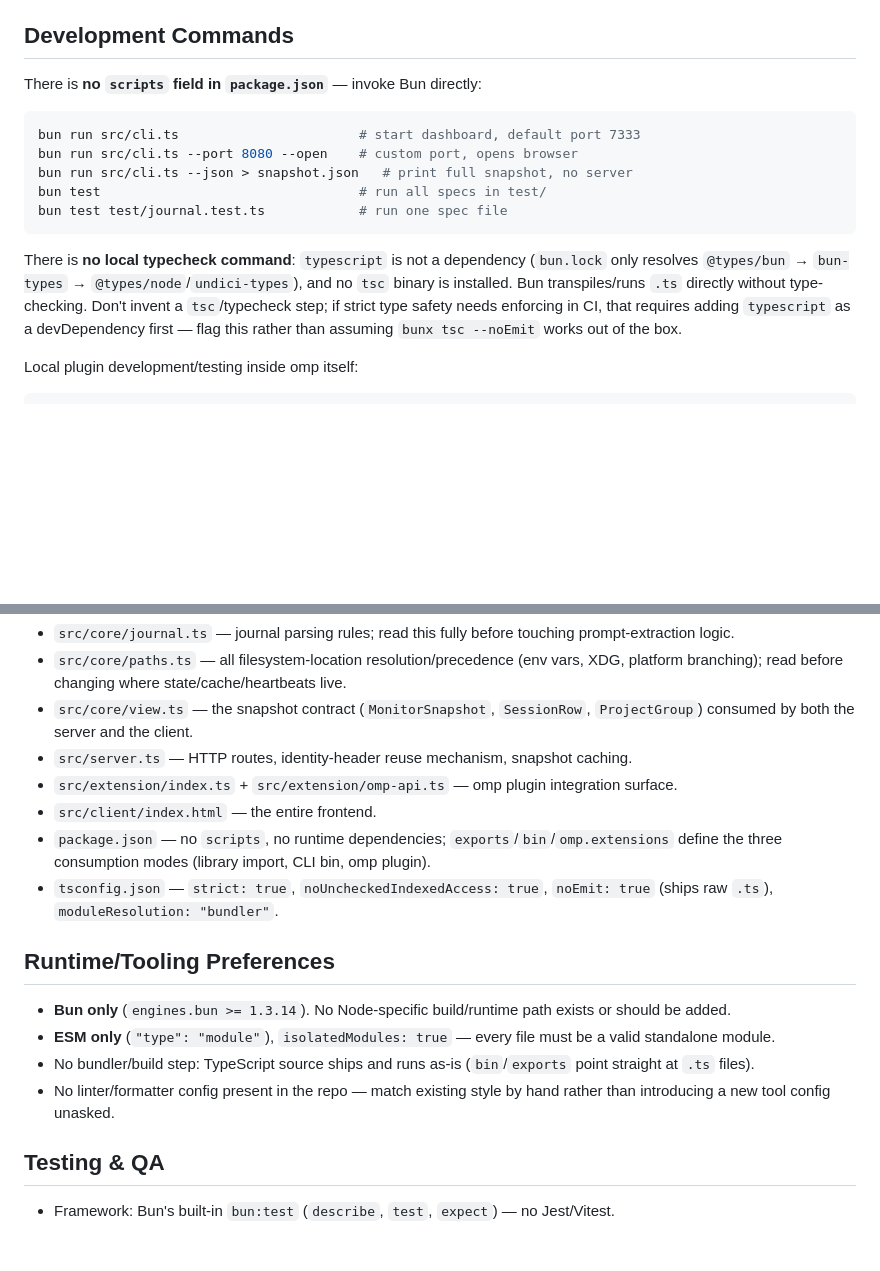
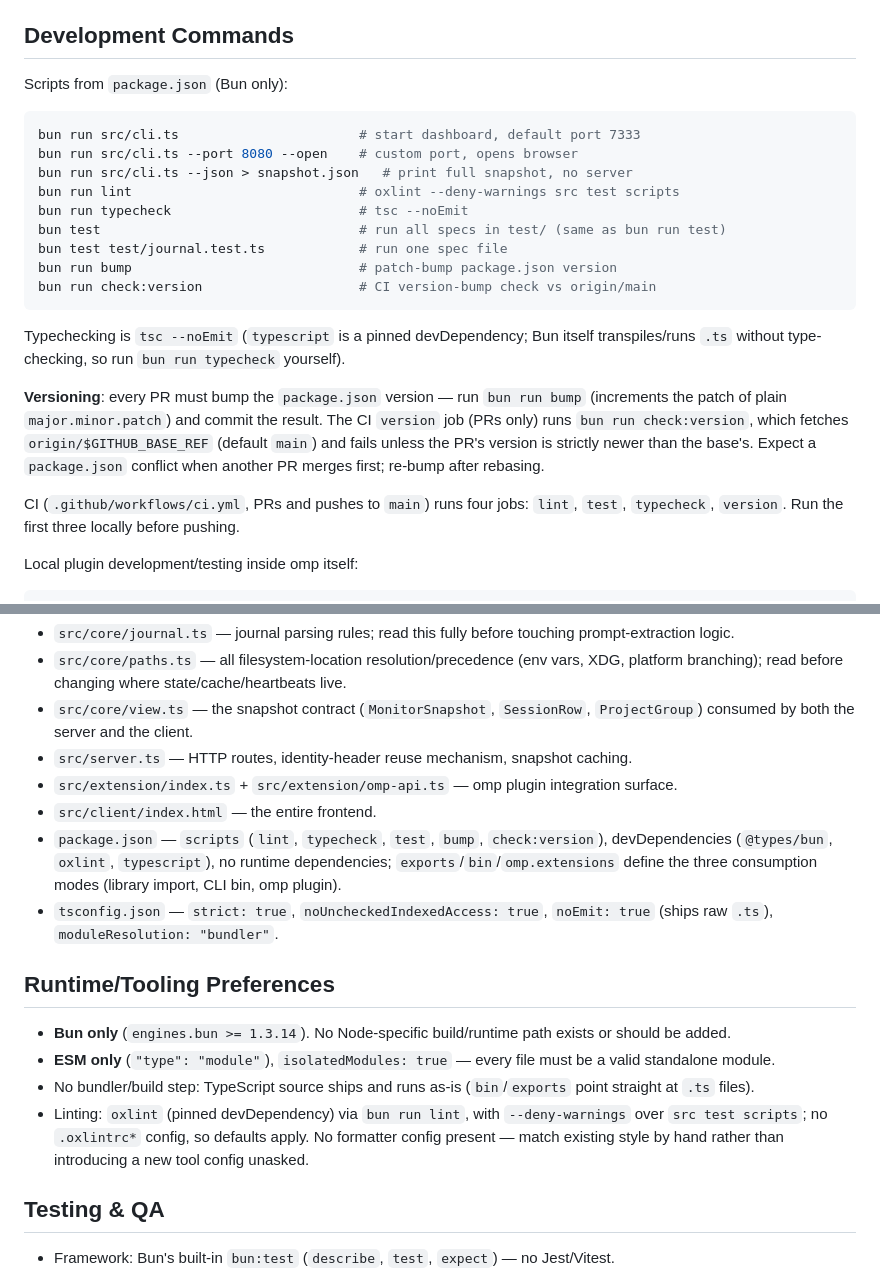
Before and after one commit to robwilde/omp-prompt-monitor, a Markdown page: AGENTS.md, 2 parts joined by grey strips. Drawn GitHub-style; blank space fills up the shorter version.

Commit message:
docs: [14] correct tooling and test coverage notes
Refs #14

````diff
--- a/AGENTS.md
+++ b/AGENTS.md
@@ -43,17 +43,25 @@ parseSessionText  →  createIndexStore  →  buildSnapshot       →  /api/snap
 
 ## Development Commands
 
-There is **no `scripts` field in `package.json`** — invoke Bun directly:
+Scripts from `package.json` (Bun only):
 
 ```bash
 bun run src/cli.ts                       # start dashboard, default port 7333
 bun run src/cli.ts --port 8080 --open    # custom port, opens browser
 bun run src/cli.ts --json > snapshot.json   # print full snapshot, no server
-bun test                                 # run all specs in test/
+bun run lint                             # oxlint --deny-warnings src test scripts
+bun run typecheck                        # tsc --noEmit
+bun test                                 # run all specs in test/ (same as bun run test)
 bun test test/journal.test.ts            # run one spec file
+bun run bump                             # patch-bump package.json version
+bun run check:version                    # CI version-bump check vs origin/main
 ```
 
-There is **no local typecheck command**: `typescript` is not a dependency (`bun.lock` only resolves `@types/bun` → `bun-types` → `@types/node`/`undici-types`), and no `tsc` binary is installed. Bun transpiles/runs `.ts` directly without type-checking. Don't invent a `tsc`/typecheck step; if strict type safety needs enforcing in CI, that requires adding `typescript` as a devDependency first — flag this rather than assuming `bunx tsc --noEmit` works out of the box.
+Typechecking is `tsc --noEmit` (`typescript` is a pinned devDependency; Bun itself transpiles/runs `.ts` without type-checking, so run `bun run typecheck` yourself).
+
+**Versioning**: every PR must bump the `package.json` version — run `bun run bump` (increments the patch of plain `major.minor.patch`) and commit the result. The CI `version` job (PRs only) runs `bun run check:version`, which fetches `origin/$GITHUB_BASE_REF` (default `main`) and fails unless the PR's version is strictly newer than the base's. Expect a `package.json` conflict when another PR merges first; re-bump after rebasing.
+
+CI (`.github/workflows/ci.yml`, PRs and pushes to `main`) runs four jobs: `lint`, `test`, `typecheck`, `version`. Run the first three locally before pushing.
 
 Local plugin development/testing inside omp itself:
 
@@ -83,7 +91,7 @@ omp plugin link ./omp-prompt-monitor
 - `src/server.ts` — HTTP routes, identity-header reuse mechanism, snapshot caching.
 - `src/extension/index.ts` + `src/extension/omp-api.ts` — omp plugin integration surface.
 - `src/client/index.html` — the entire frontend.
-- `package.json` — no `scripts`, no runtime dependencies; `exports`/`bin`/`omp.extensions` define the three consumption modes (library import, CLI bin, omp plugin).
+- `package.json` — `scripts` (`lint`, `typecheck`, `test`, `bump`, `check:version`), devDependencies (`@types/bun`, `oxlint`, `typescript`), no runtime dependencies; `exports`/`bin`/`omp.extensions` define the three consumption modes (library import, CLI bin, omp plugin).
 - `tsconfig.json` — `strict: true`, `noUncheckedIndexedAccess: true`, `noEmit: true` (ships raw `.ts`), `moduleResolution: "bundler"`.
 
 ## Runtime/Tooling Preferences
@@ -91,7 +99,7 @@ omp plugin link ./omp-prompt-monitor
 - **Bun only** (`engines.bun >= 1.3.14`). No Node-specific build/runtime path exists or should be added.
 - **ESM only** (`"type": "module"`), `isolatedModules: true` — every file must be a valid standalone module.
 - No bundler/build step: TypeScript source ships and runs as-is (`bin`/`exports` point straight at `.ts` files).
-- No linter/formatter config present in the repo — match existing style by hand rather than introducing a new tool config unasked.
+- Linting: `oxlint` (pinned devDependency) via `bun run lint`, with `--deny-warnings` over `src test scripts`; no `.oxlintrc*` config, so defaults apply. No formatter config present — match existing style by hand rather than introducing a new tool config unasked.
 
 ## Testing & QA
 
````
Also changed, not shown: other parts of AGENTS.md (+1 -1 lines).
